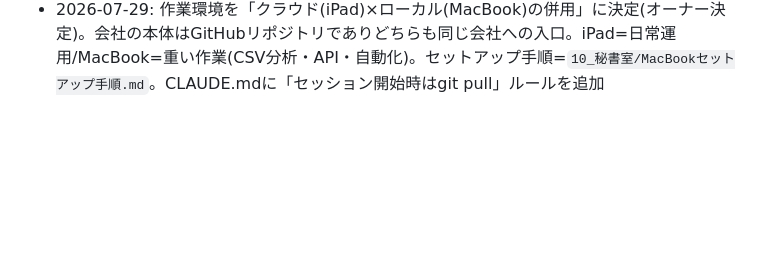
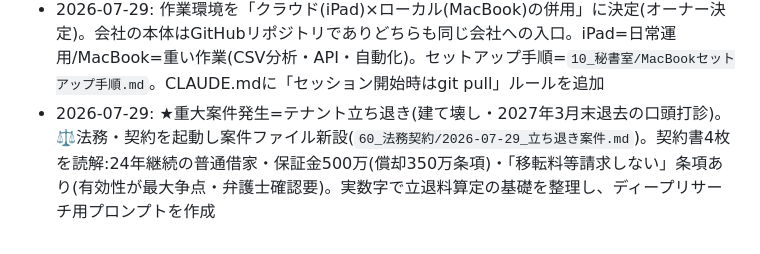
Before and after one commit to fbanxie-max/-, a Markdown page: office/00_CEO室/意思決定ログ.md, the part around the change. Drawn GitHub-style; blank space fills up the shorter version.

```diff
--- a/office/00_CEO室/意思決定ログ.md
+++ b/office/00_CEO室/意思決定ログ.md
@@ -23,3 +23,4 @@
 - 2026-07-23: 体制を一時COO案に変更→**同日撤回し確定(オーナー決定)**。最終形=**あすかさん=オーナー(会社の所有者・最終決裁者・ビジョン)/ Claude=AI CEO(執行トップ・会社を統率し実務を回す)**。運用の線引き=**会話するのはオーナーとCEOのみ。部下(サブエージェント/各部署)への指示・タスク割り振り・成果物受け取りはすべてCEOが担当し、CEOがオーナーに報告する**。ガバナンス文書(CLAUDE.md/README/各コマンド/リサーチ部エージェント/引き継ぎ/運用ルーティン)を更新。過去の記録・レポートは当時の事実として保存。対外の呼称ルールは不変
 - 2026-07-23: ⑥SEO・リサーチ室を確定(オーナー承認)。①HPBフリーワード順位=中/小エリア2範囲・監視10ワード・毎週月曜。取得はAI自動化不可(環境ポリシーでhotpepper.jp遮断+bot対策/変動/位置依存)と実測判明→"週1オーナースクショ→AIが順位カルテ化・分析"で確定 ②カラーSEOは白髪染め/白髪ぼかしのみ、一般カラーは狙わない ③毎月のディープリサーチ=リサーチ部で実施。固定2本(競合サロン定点観測/翌月の季節需要先読み)+月替わりローテ③→④→⑤→⑥。地域=あびこ+近隣、競合5〜10店+同業インフルエンサー
 - 2026-07-29: 作業環境を「クラウド(iPad)×ローカル(MacBook)の併用」に決定(オーナー決定)。会社の本体はGitHubリポジトリでありどちらも同じ会社への入口。iPad=日常運用/MacBook=重い作業(CSV分析・API・自動化)。セットアップ手順=`10_秘書室/MacBookセットアップ手順.md`。CLAUDE.mdに「セッション開始時はgit pull」ルールを追加
+- 2026-07-29: ★重大案件発生=テナント立ち退き(建て壊し・2027年3月末退去の口頭打診)。⚖️法務・契約を起動し案件ファイル新設(`60_法務契約/2026-07-29_立ち退き案件.md`)。契約書4枚を読解:24年継続の普通借家・保証金500万(償却350万条項)・「移転料等請求しない」条項あり(有効性が最大争点・弁護士確認要)。実数字で立退料算定の基礎を整理し、ディープリサーチ用プロンプトを作成
```
Also changed, not shown: office/60_法務契約/2026-07-29_立ち退き案件.md (added, +63 -0 lines), office/60_法務契約/立ち退きディープリサーチ用プロンプト.md (added, +74 -0 lines).
